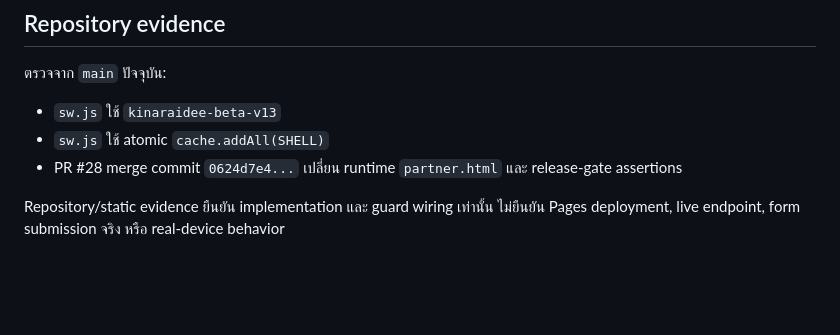
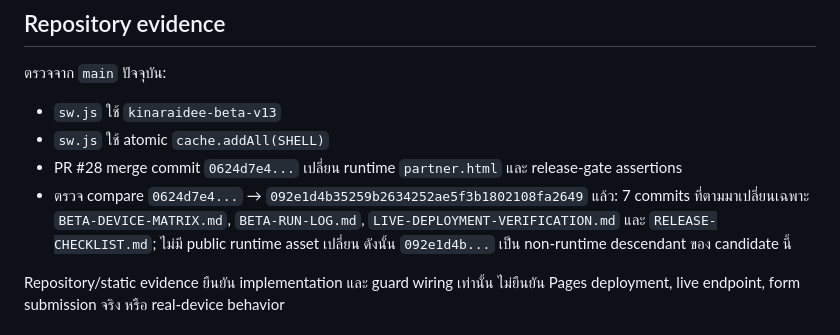
Before and after one commit to rachanakorninon-gif/kinaraidee, a Markdown page: LIVE-DEPLOYMENT-VERIFICATION.md, the part around the change. GitHub-like rendering; blank space fills up the shorter version.

Commit message:
Trace latest non-runtime descendant in live verification

```diff
--- a/LIVE-DEPLOYMENT-VERIFICATION.md
+++ b/LIVE-DEPLOYMENT-VERIFICATION.md
@@ -19,6 +19,7 @@
 - `sw.js` ใช้ `kinaraidee-beta-v13`
 - `sw.js` ใช้ atomic `cache.addAll(SHELL)`
 - PR #28 merge commit `0624d7e4...` เปลี่ยน runtime `partner.html` และ release-gate assertions
+- ตรวจ compare `0624d7e4...` → `092e1d4b35259b2634252ae5f3b1802108fa2649` แล้ว: 7 commits ที่ตามมาเปลี่ยนเฉพาะ `BETA-DEVICE-MATRIX.md`, `BETA-RUN-LOG.md`, `LIVE-DEPLOYMENT-VERIFICATION.md` และ `RELEASE-CHECKLIST.md`; ไม่มี public runtime asset เปลี่ยน ดังนั้น `092e1d4b...` เป็น non-runtime descendant ของ candidate นี้
 
 Repository/static evidence ยืนยัน implementation และ guard wiring เท่านั้น ไม่ยืนยัน Pages deployment, live endpoint, form submission จริง หรือ real-device behavior
 
```
